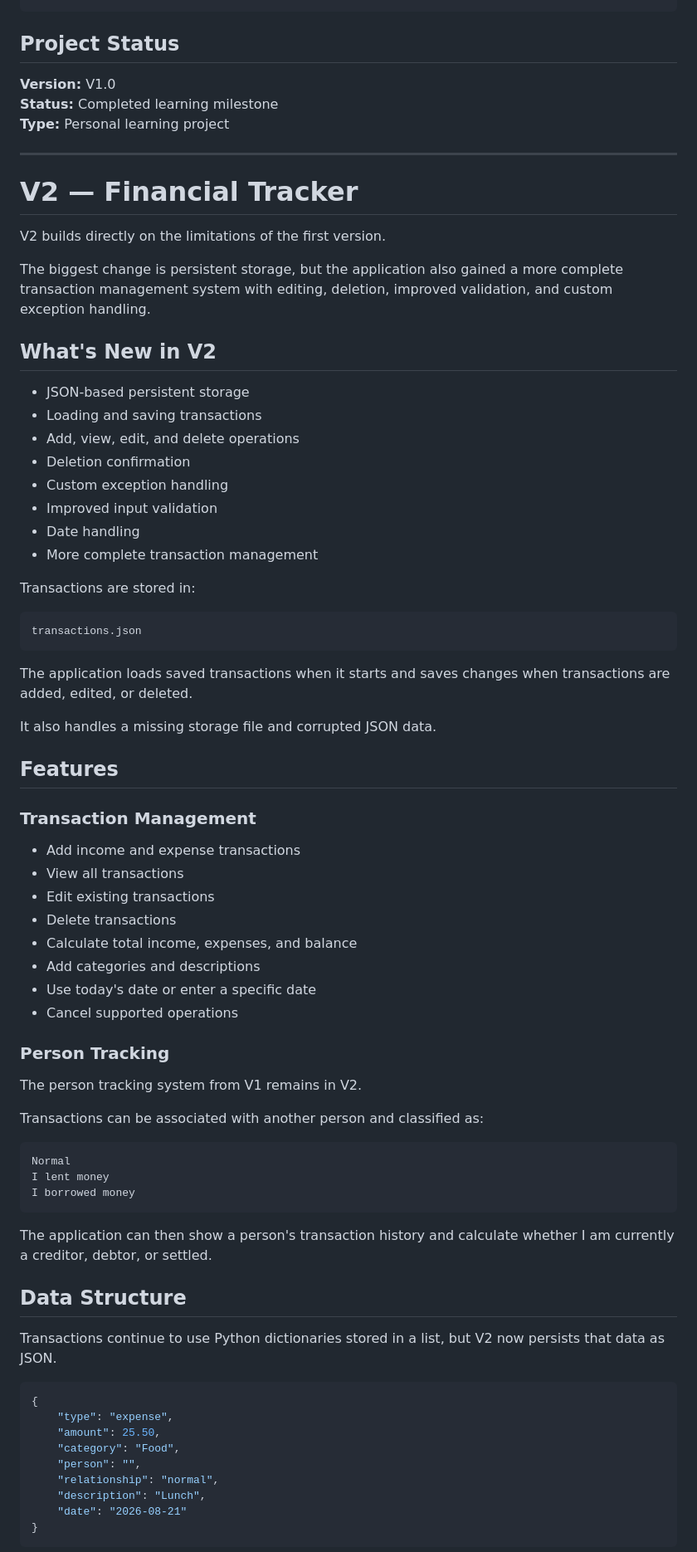
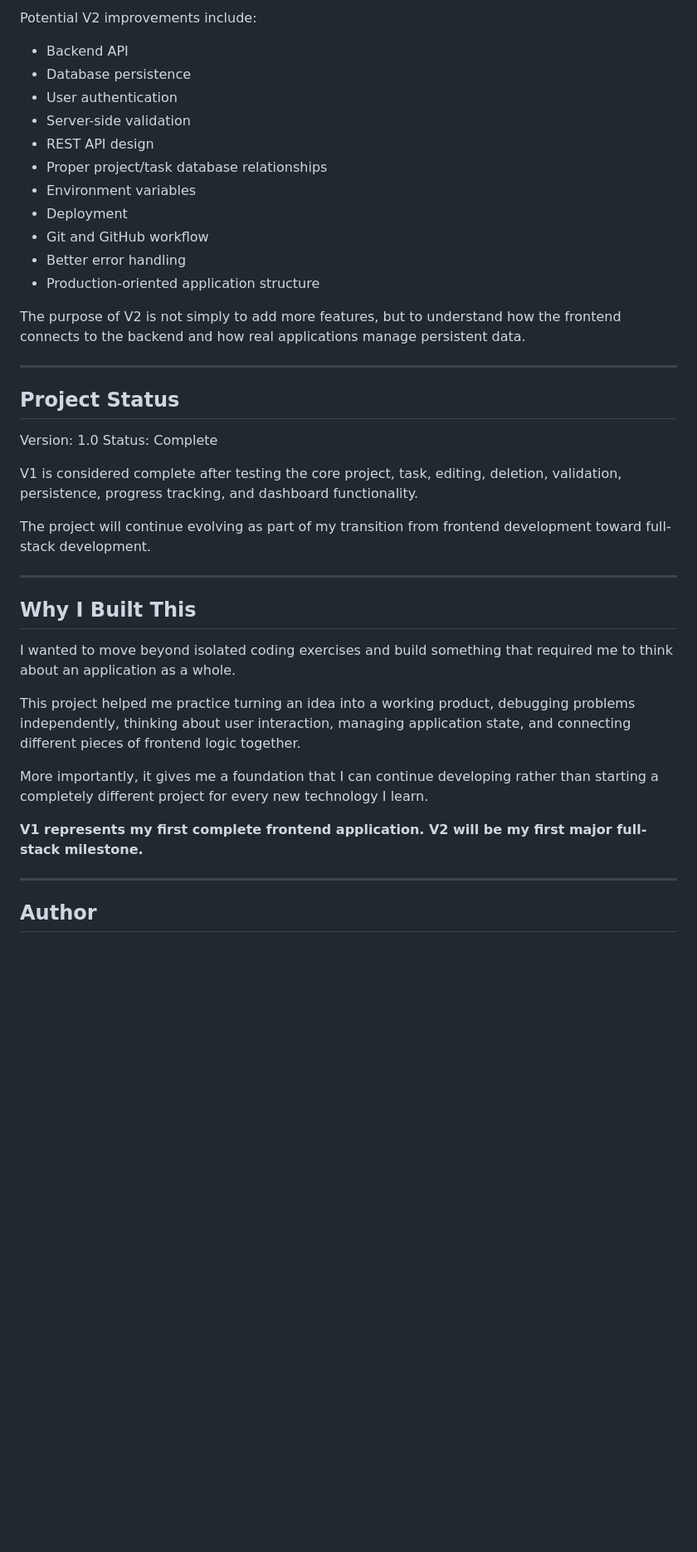
Before and after one commit to romeo505h/Project-Manager, a Markdown page: README.md, the part around one of its changes. Shown at 83% size. Drawn GitHub-style; blank space fills up the shorter version.

````diff
--- a/README.md
+++ b/README.md
@@ -122,79 +279,43 @@ python financial_tracker.py
+Potential V2 improvements include:
+
+* Backend API
+* Database persistence
+* User authentication
+* Server-side validation
+* REST API design
+* Proper project/task database relationships
+* Environment variables
+* Deployment
+* Git and GitHub workflow
+* Better error handling
+* Production-oriented application structure
+
+The purpose of V2 is not simply to add more features, but to understand how the frontend connects to the backend and how real applications manage persistent data.
+
+---
 
 ## Project Status
 
-**Version:** V1.0
-**Status:** Completed learning milestone
-**Type:** Personal learning project
+Version: 1.0
+Status: Complete
+
+V1 is considered complete after testing the core project, task, editing, deletion, validation, persistence, progress tracking, and dashboard functionality.
+
+The project will continue evolving as part of my transition from frontend development toward full-stack development.
 
 ---
 
-# V2 — Financial Tracker
+## Why I Built This
 
-V2 builds directly on the limitations of the first version.
+I wanted to move beyond isolated coding exercises and build something that required me to think about an application as a whole.
 
-The biggest change is persistent storage, but the application also gained a more complete transaction management system with editing, deletion, improved validation, and custom exception handling.
+This project helped me practice turning an idea into a working product, debugging problems independently, thinking about user interaction, managing application state, and connecting different pieces of frontend logic together.
 
-## What's New in V2
+More importantly, it gives me a foundation that I can continue developing rather than starting a completely different project for every new technology I learn.
 
-- JSON-based persistent storage
-- Loading and saving transactions
-- Add, view, edit, and delete operations
-- Deletion confirmation
-- Custom exception handling
-- Improved input validation
-- Date handling
-- More complete transaction management
+**V1 represents my first complete frontend application. V2 will be my first major full-stack milestone.**
 
-Transactions are stored in:
+---
 
-```text
-transactions.json
-```
+## Author
 
-The application loads saved transactions when it starts and saves changes when transactions are added, edited, or deleted.
-
-It also handles a missing storage file and corrupted JSON data.
-
-## Features
-
-### Transaction Management
-
-- Add income and expense transactions
-- View all transactions
-- Edit existing transactions
-- Delete transactions
-- Calculate total income, expenses, and balance
-- Add categories and descriptions
-- Use today's date or enter a specific date
-- Cancel supported operations
-
-### Person Tracking
-
-The person tracking system from V1 remains in V2.
-
-Transactions can be associated with another person and classified as:
-
-```text
-Normal
-I lent money
-I borrowed money
-```
-
-The application can then show a person's transaction history and calculate whether I am currently a creditor, debtor, or settled.
-
-## Data Structure
-
-Transactions continue to use Python dictionaries stored in a list, but V2 now persists that data as JSON.
-
-```python
-{
-    "type": "expense",
-    "amount": 25.50,
-    "category": "Food",
-    "person": "",
-    "relationship": "normal",
-    "description": "Lunch",
-    "date": "2026-08-21"
-}
-```
-
````
Also changed, not shown: other parts of README.md (+236 -135 lines).
